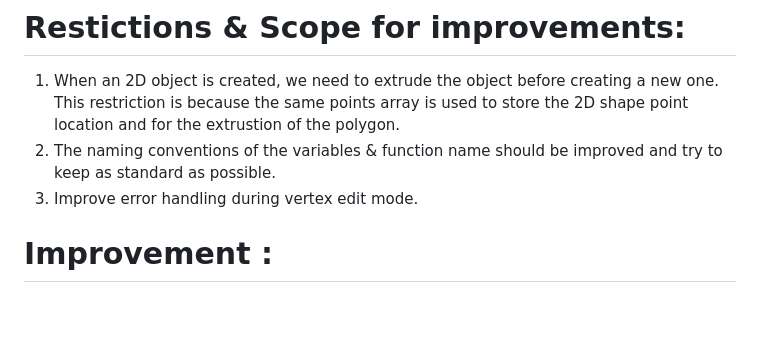
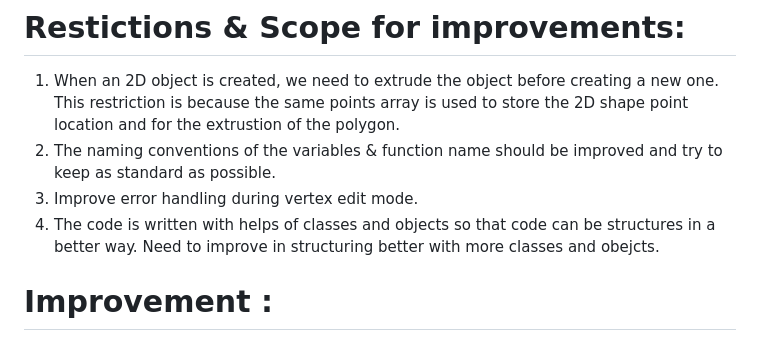
Before and after one commit to SaiSudheerRedddy/babylonJS_2D_3D_Polygons, a Markdown page: README.md, the part around the change. Rendered like a GitHub page; blank space fills up the shorter version.

```diff
--- a/README.md
+++ b/README.md
@@ -47,6 +47,7 @@ Note : When the button is Red Color i.e functionality in active state
 1.  When an 2D object is created, we need to extrude the object before creating a new one. This restriction is because the same points array is used to store the 2D shape point location and for the extrustion of the polygon.
 2.  The naming conventions of the variables & function name should be improved and try to keep as standard as possible.
 3.  Improve error handling during vertex edit mode.
+4.  The code is written with helps of classes and objects so that code can be structures in a better way. Need to improve in structuring better with more classes and obejcts.
 
 # Improvement :
 1. The draw 2D object restiction can be improved by using a DS to store all points of a 2D shape in a particular index, this way we can store multiple 2D shapes and then all the shaped can be extruded during the extrude process.
```
